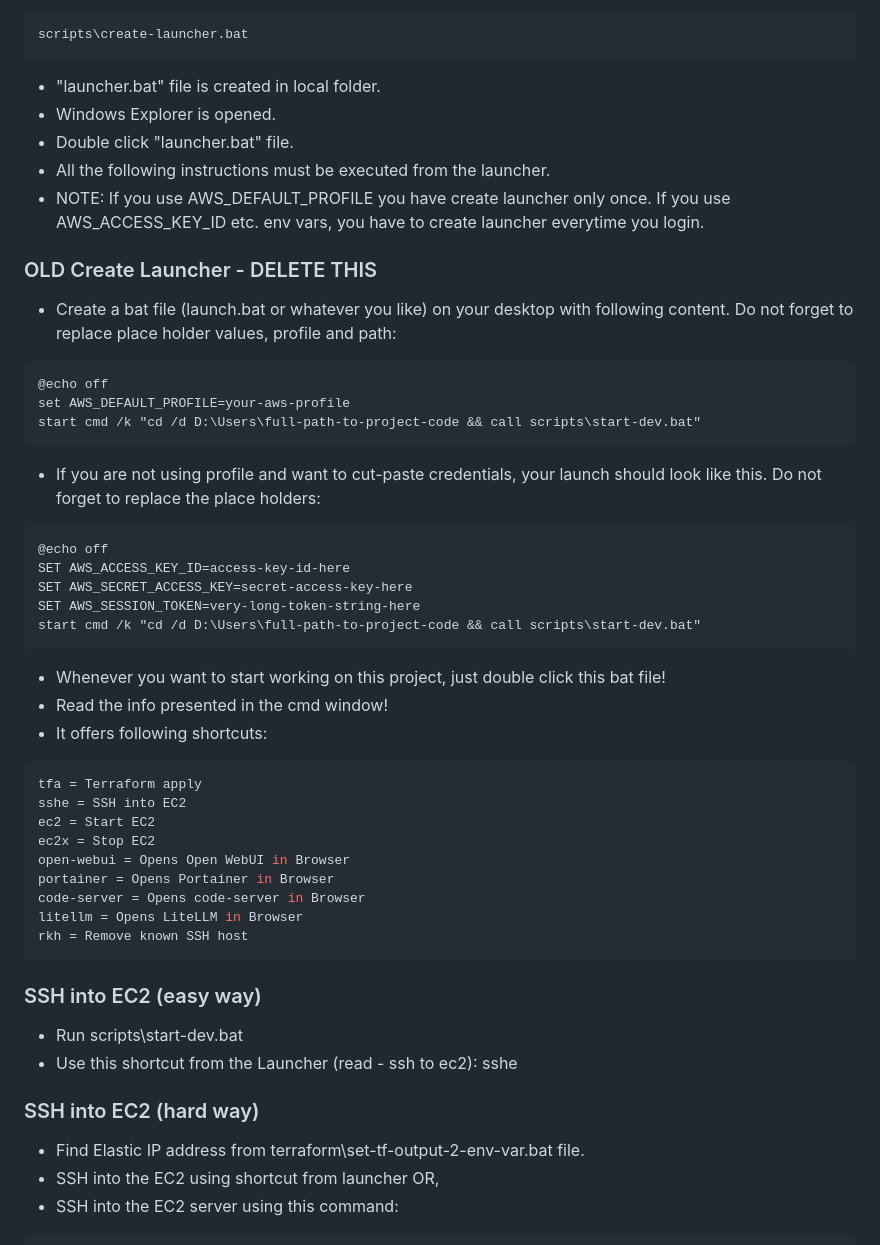
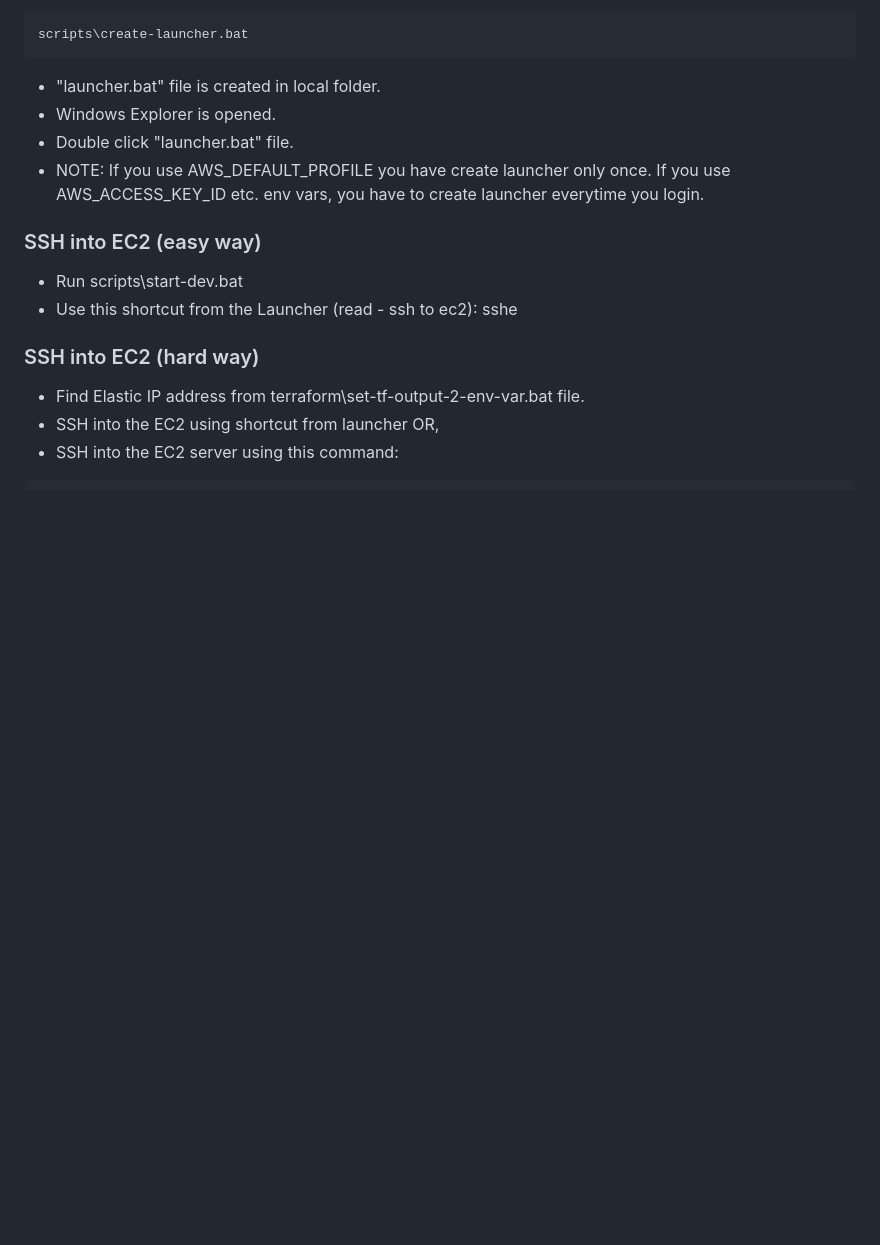
Before and after one commit to kashodiya/my-open-webui, a Markdown page: README.md, the part around one of its changes. Drawn GitHub-style; blank space fills up the shorter version.

````diff
--- a/README.md
+++ b/README.md
@@ -132,39 +121,8 @@ scripts\create-launcher.bat
 - "launcher.bat" file is created in local folder.
 - Windows Explorer is opened.
 - Double click "launcher.bat" file.
-- All the following instructions must be executed from the launcher.
 - NOTE: If you use AWS_DEFAULT_PROFILE you have create launcher only once. If you use AWS_ACCESS_KEY_ID etc. env vars, you have to create launcher everytime you login.
 
-### OLD Create Launcher - DELETE THIS
-- Create a bat file (launch.bat or whatever you like) on your desktop with following content. Do not forget to replace place holder values, profile and path:
-```bat
-@echo off
-set AWS_DEFAULT_PROFILE=your-aws-profile
-start cmd /k "cd /d D:\Users\full-path-to-project-code && call scripts\start-dev.bat"
-```
-- If you are not using profile and want to cut-paste credentials, your launch should look like this. Do not forget to replace the place holders:
-```bat
-@echo off
-SET AWS_ACCESS_KEY_ID=access-key-id-here
-SET AWS_SECRET_ACCESS_KEY=secret-access-key-here
-SET AWS_SESSION_TOKEN=very-long-token-string-here
-start cmd /k "cd /d D:\Users\full-path-to-project-code && call scripts\start-dev.bat"
-```
-
-- Whenever you want to start working on this project, just double click this bat file!
-- Read the info presented in the cmd window!
-- It offers following shortcuts:
-```ini
-tfa = Terraform apply
-sshe = SSH into EC2
-ec2 = Start EC2
-ec2x = Stop EC2
-open-webui = Opens Open WebUI in Browser
-portainer = Opens Portainer in Browser
-code-server = Opens code-server in Browser
-litellm = Opens LiteLLM in Browser
-rkh = Remove known SSH host
-```
 
 ### SSH into EC2 (easy way)
 - Run scripts\start-dev.bat
````
Also changed, not shown: other parts of README.md (+40 -86 lines).
